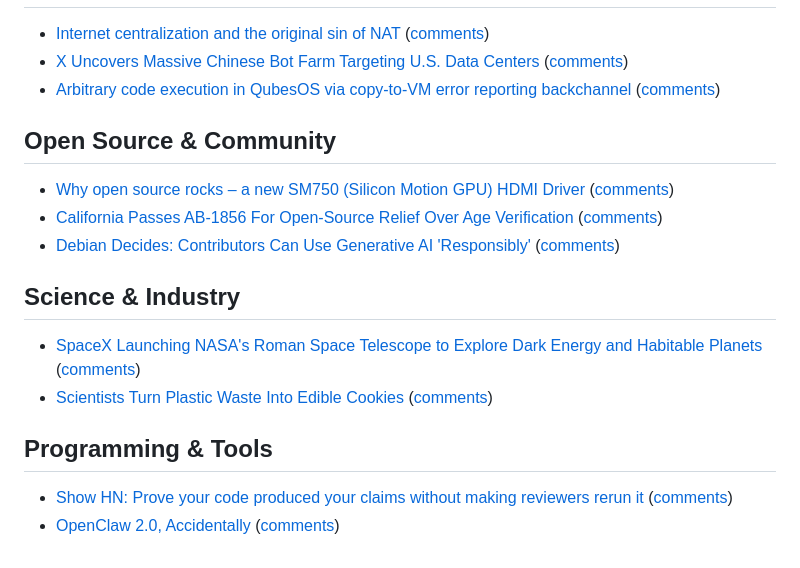
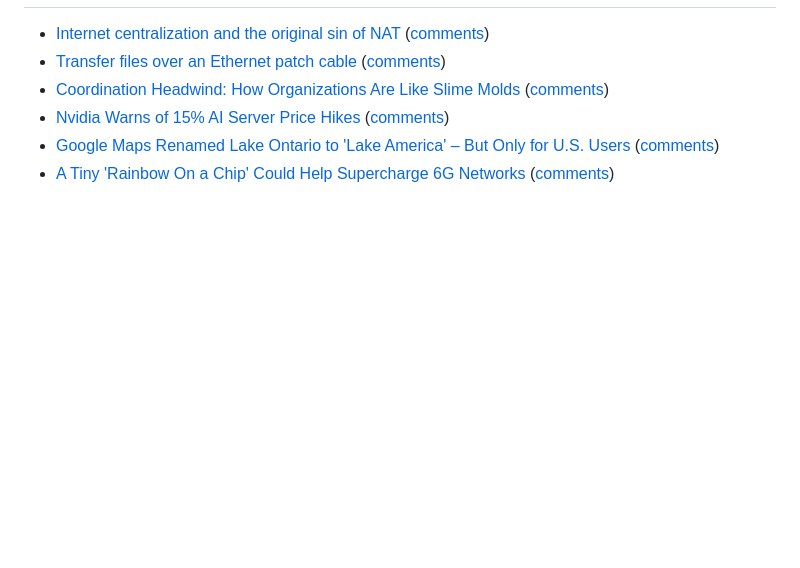
Before and after one commit to kherrick/news-summary, a Markdown page: README.md, the part around one of its changes. Rendered like a GitHub page; blank space fills up the shorter version.

Commit message:
add latest data: Mon Aug 31 11:29:39 UTC 2026

```diff
--- a/README.md
+++ b/README.md
@@ -14,16 +59,6 @@
 - [Internet centralization and the original sin of NAT](https://dreamstation.systems/personal/ntppost.html) ([comments](https://news.ycombinator.com/item?id=49504905))
-- [X Uncovers Massive Chinese Bot Farm Targeting U.S. Data Centers](https://soylentnews.org/article.pl?sid=26/08/30/1332203&from=rss) ([comments](https://soylentnews.org/article.pl?sid=26/08/30/1332203&from=rss))
-- [Arbitrary code execution in QubesOS via copy-to-VM error reporting backchannel](https://www.qubes-os.org/news/2026/08/29/qsb-118/) ([comments](https://news.ycombinator.com/item?id=49496918))
-
-## Open Source & Community
-- [Why open source rocks – a new SM750 (Silicon Motion GPU) HDMI Driver](https://github.com/KodeMunkie/sm750hdmifb) ([comments](https://news.ycombinator.com/item?id=49501611))
-- [California Passes AB-1856 For Open-Source Relief Over Age Verification](https://www.phoronix.com/news/California-AB-1856-Passes) ([comments](https://lobste.rs/s/pcldcc/california_passes_ab_1856_for_open_source))
-- [Debian Decides: Contributors Can Use Generative AI 'Responsibly'](https://linux.slashdot.org/story/26/08/29/2223248/debian-decides-contributors-can-use-generative-ai-responsibly?utm_source=rss1.0mainlinkanon&utm_medium=feed) ([comments](https://linux.slashdot.org/story/26/08/29/2223248/debian-decides-contributors-can-use-generative-ai-responsibly?utm_source=rss1.0mainlinkanon&utm_medium=feed))
-
-## Science & Industry
-- [SpaceX Launching NASA's Roman Space Telescope to Explore Dark Energy and Habitable Planets](https://science.slashdot.org/story/26/08/30/0317245/spacex-launching-nasas-roman-space-telescope-to-explore-dark-energy-and-habitable-planets?utm_source=rss1.0mainlinkanon&utm_medium=feed) ([comments](https://science.slashdot.org/story/26/08/30/0317245/spacex-launching-nasas-roman-space-telescope-to-explore-dark-energy-and-habitable-planets?utm_source=rss1.0mainlinkanon&utm_medium=feed))
-- [Scientists Turn Plastic Waste Into Edible Cookies](https://science.slashdot.org/story/26/08/30/0456255/scientists-turn-plastic-waste-into-edible-cookies?utm_source=rss1.0mainlinkanon&utm_medium=feed) ([comments](https://science.slashdot.org/story/26/08/30/0456255/scientists-turn-plastic-waste-into-edible-cookies?utm_source=rss1.0mainlinkanon&utm_medium=feed))
-
-## Programming & Tools
-- [Show HN: Prove your code produced your claims without making reviewers rerun it](https://github.com/27-GROUP/kveritas-go/) ([comments](https://news.ycombinator.com/item?id=49505043))
-- [OpenClaw 2.0, Accidentally](https://openclaw.ai/blog/openclaw-2-accidentally) ([comments](https://news.ycombinator.com/item?id=49505310))
+- [Transfer files over an Ethernet patch cable](https://maurycyz.com/misc/etherfiles/) ([comments](https://news.ycombinator.com/item?id=49505217))
+- [Coordination Headwind: How Organizations Are Like Slime Molds](https://komoroske.com/slime-mold/) ([comments](https://news.ycombinator.com/item?id=49502214))
+- [Nvidia Warns of 15% AI Server Price Hikes](https://soylentnews.org/article.pl?sid=26/08/28/1232209) ([comments](https://soylentnews.org/article.pl?sid=26/08/28/1232209))
+- [Google Maps Renamed Lake Ontario to 'Lake America' – But Only for U.S. Users](https://tech.slashdot.org/story/26/08/30/1850233/google-maps-renamed-lake-ontario-to-lake-america---but-only-for-us-users) ([comments](https://tech.slashdot.org/story/26/08/30/1850233/google-maps-renamed-lake-ontario-to-lake-america---but-only-for-us-users))
+- [A Tiny 'Rainbow On a Chip' Could Help Supercharge 6G Networks](https://tech.slashdot.org/story/26/08/30/0644253/a-tiny-rainbow-on-a-chip-could-help-supercharge-6g-networks) ([comments](https://tech.slashdot.org/story/26/08/30/0644253/a-tiny-rainbow-on-a-chip-could-help-supercharge-6g-networks))
```
Also changed, not shown: other parts of README.md (+53 -8 lines).
